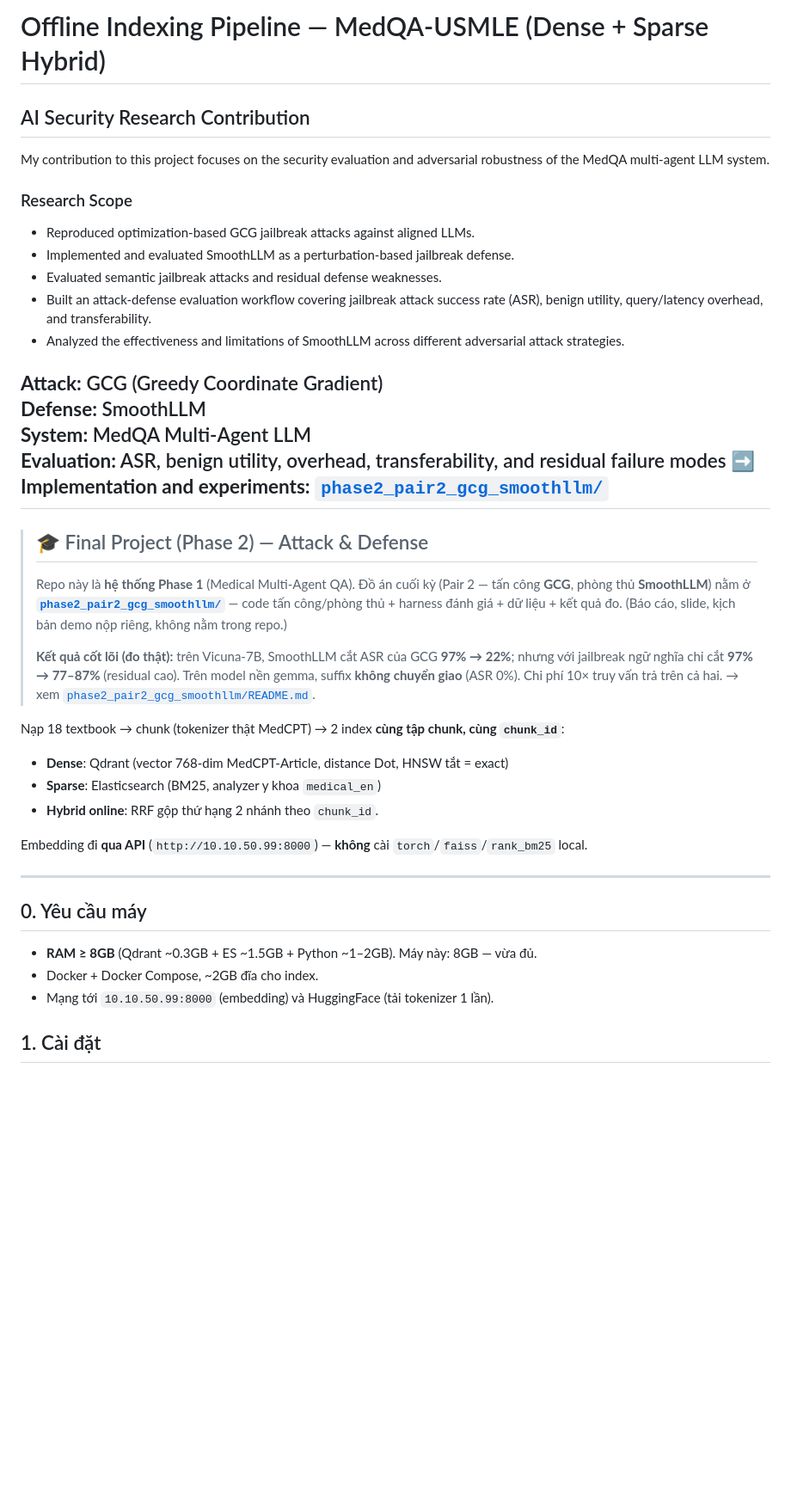
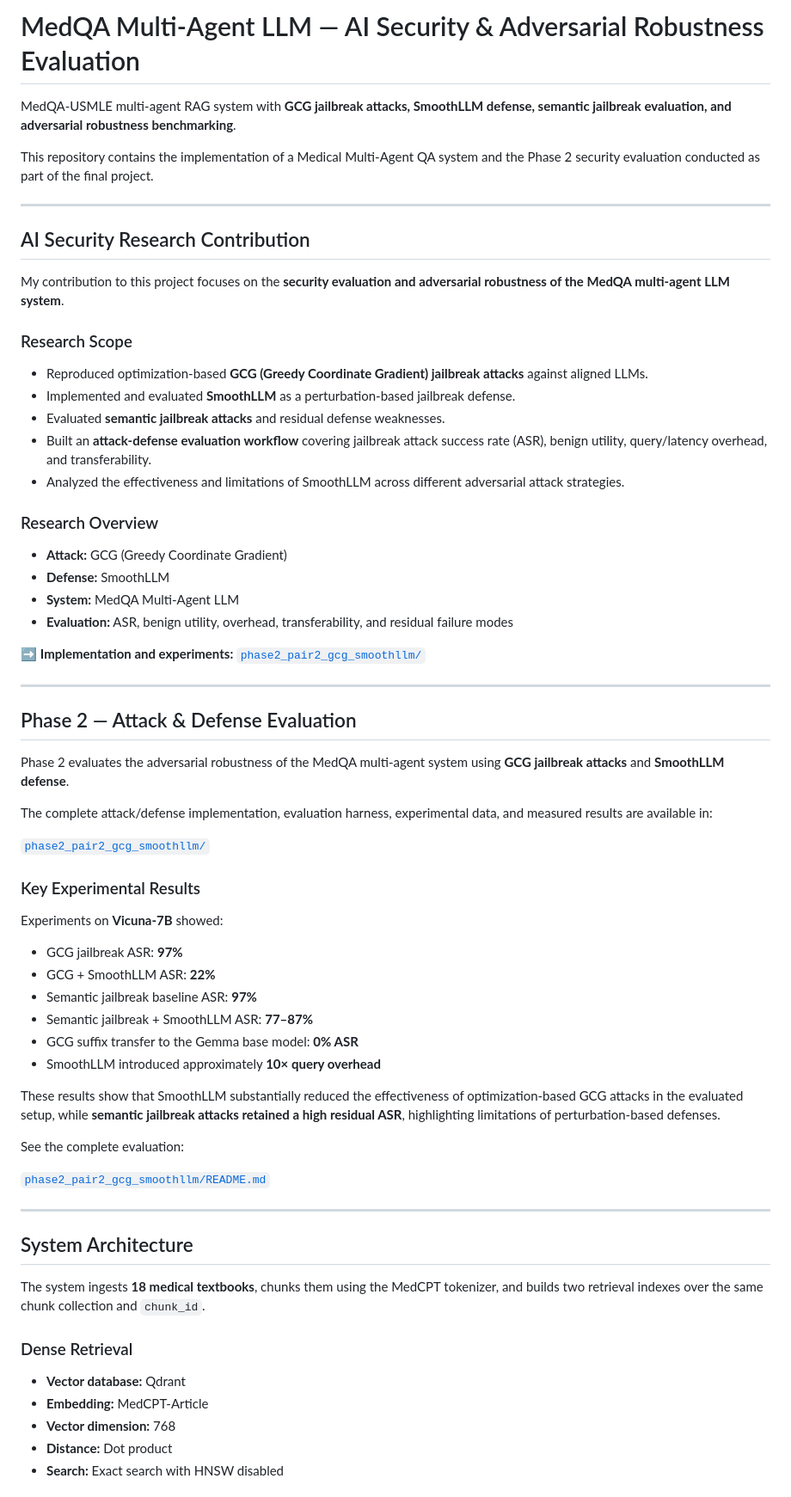
Before and after one commit to naolia1211/medqa-multi-agent, a Markdown page: README.md, the part around one of its changes. Shown at 86% size. Rendered like a GitHub page; blank space fills up the shorter version.

Commit message:
docs: restructure README for AI security research

```diff
--- a/README.md
+++ b/README.md
@@ -1,41 +1,70 @@
-# Offline Indexing Pipeline — MedQA-USMLE (Dense + Sparse Hybrid)
-## AI Security Research Contribution
-My contribution to this project focuses on the security evaluation and
-adversarial robustness of the MedQA multi-agent LLM system.
+# MedQA Multi-Agent LLM — AI Security & Adversarial Robustness Evaluation
 
-### Research Scope
-- Reproduced optimization-based GCG jailbreak attacks against aligned LLMs.
-- Implemented and evaluated SmoothLLM as a perturbation-based jailbreak defense.
-- Evaluated semantic jailbreak attacks and residual defense weaknesses.
-- Built an attack-defense evaluation workflow covering jailbreak attack success
-  rate (ASR), benign utility, query/latency overhead, and transferability.
-- Analyzed the effectiveness and limitations of SmoothLLM across different
-  adversarial attack strategies.
+MedQA-USMLE multi-agent RAG system with **GCG jailbreak attacks, SmoothLLM defense, semantic jailbreak evaluation, and adversarial robustness benchmarking**.
 
-**Attack:** GCG (Greedy Coordinate Gradient)
-**Defense:** SmoothLLM
-**System:** MedQA Multi-Agent LLM
-**Evaluation:** ASR, benign utility, overhead, transferability, and residual failure modes
-➡️ **Implementation and experiments:** [`phase2_pair2_gcg_smoothllm/`](./phase2_pair2_gcg_smoothllm/)
----
-> ## 🎓 Final Project (Phase 2) — Attack & Defense
-> Repo này là **hệ thống Phase 1** (Medical Multi-Agent QA). Đồ án cuối kỳ (Pair 2 — tấn công **GCG**, phòng thủ **SmoothLLM**) nằm ở **[`phase2_pair2_gcg_smoothllm/`](phase2_pair2_gcg_smoothllm/)** — code tấn công/phòng thủ + harness đánh giá + dữ liệu + kết quả đo. (Báo cáo, slide, kịch bản demo nộp riêng, không nằm trong repo.)
->
-> **Kết quả cốt lõi (đo thật):** trên Vicuna-7B, SmoothLLM cắt ASR của GCG **97% → 22%**; nhưng với jailbreak ngữ nghĩa chỉ cắt **97% → 77–87%** (residual cao). Trên model nền gemma, suffix **không chuyển giao** (ASR 0%). Chi phí 10× truy vấn trả trên cả hai. → xem [`phase2_pair2_gcg_smoothllm/README.md`](phase2_pair2_gcg_smoothllm/README.md).
-
-
-Nạp 18 textbook → chunk (tokenizer thật MedCPT) → 2 index **cùng tập chunk, cùng `chunk_id`**:
-- **Dense**: Qdrant (vector 768-dim MedCPT-Article, distance Dot, HNSW tắt = exact)
-- **Sparse**: Elasticsearch (BM25, analyzer y khoa `medical_en`)
-- **Hybrid online**: RRF gộp thứ hạng 2 nhánh theo `chunk_id`.
-
-Embedding đi **qua API** (`http://10.10.50.99:8000`) — **không** cài `torch`/`faiss`/`rank_bm25` local.
+This repository contains the implementation of a Medical Multi-Agent QA system and the Phase 2 security evaluation conducted as part of the final project.
 
 ---
 
-## 0. Yêu cầu máy
-- **RAM ≥ 8GB** (Qdrant ~0.3GB + ES ~1.5GB + Python ~1–2GB). Máy này: 8GB — vừa đủ.
-- Docker + Docker Compose, ~2GB đĩa cho index.
-- Mạng tới `10.10.50.99:8000` (embedding) và HuggingFace (tải tokenizer 1 lần).
+## AI Security Research Contribution
 
-## 1. Cài đặt
+My contribution to this project focuses on the **security evaluation and adversarial robustness of the MedQA multi-agent LLM system**.
+
+### Research Scope
+
+- Reproduced optimization-based **GCG (Greedy Coordinate Gradient) jailbreak attacks** against aligned LLMs.
+- Implemented and evaluated **SmoothLLM** as a perturbation-based jailbreak defense.
+- Evaluated **semantic jailbreak attacks** and residual defense weaknesses.
+- Built an **attack-defense evaluation workflow** covering jailbreak attack success rate (ASR), benign utility, query/latency overhead, and transferability.
+- Analyzed the effectiveness and limitations of SmoothLLM across different adversarial attack strategies.
+
+### Research Overview
+
+- **Attack:** GCG (Greedy Coordinate Gradient)
+- **Defense:** SmoothLLM
+- **System:** MedQA Multi-Agent LLM
+- **Evaluation:** ASR, benign utility, overhead, transferability, and residual failure modes
+
+➡️ **Implementation and experiments:** [`phase2_pair2_gcg_smoothllm/`](./phase2_pair2_gcg_smoothllm/)
+
+---
+
+## Phase 2 — Attack & Defense Evaluation
+
+Phase 2 evaluates the adversarial robustness of the MedQA multi-agent system using **GCG jailbreak attacks** and **SmoothLLM defense**.
+
+The complete attack/defense implementation, evaluation harness, experimental data, and measured results are available in:
+
+[`phase2_pair2_gcg_smoothllm/`](./phase2_pair2_gcg_smoothllm/)
+
+### Key Experimental Results
+
+Experiments on **Vicuna-7B** showed:
+
+- GCG jailbreak ASR: **97%**
+- GCG + SmoothLLM ASR: **22%**
+- Semantic jailbreak baseline ASR: **97%**
+- Semantic jailbreak + SmoothLLM ASR: **77–87%**
+- GCG suffix transfer to the Gemma base model: **0% ASR**
+- SmoothLLM introduced approximately **10× query overhead**
+
+These results show that SmoothLLM substantially reduced the effectiveness of optimization-based GCG attacks in the evaluated setup, while **semantic jailbreak attacks retained a high residual ASR**, highlighting limitations of perturbation-based defenses.
+
+See the complete evaluation:
+
+[`phase2_pair2_gcg_smoothllm/README.md`](./phase2_pair2_gcg_smoothllm/README.md)
+
+---
+
+## System Architecture
+
+The system ingests **18 medical textbooks**, chunks them using the MedCPT tokenizer, and builds two retrieval indexes over the same chunk collection and `chunk_id`.
+
+### Dense Retrieval
+
+- **Vector database:** Qdrant
+- **Embedding:** MedCPT-Article
+- **Vector dimension:** 768
+- **Distance:** Dot product
+- **Search:** Exact search with HNSW disabled
+
```
Also changed, not shown: other parts of README.md (+363 -72 lines).
